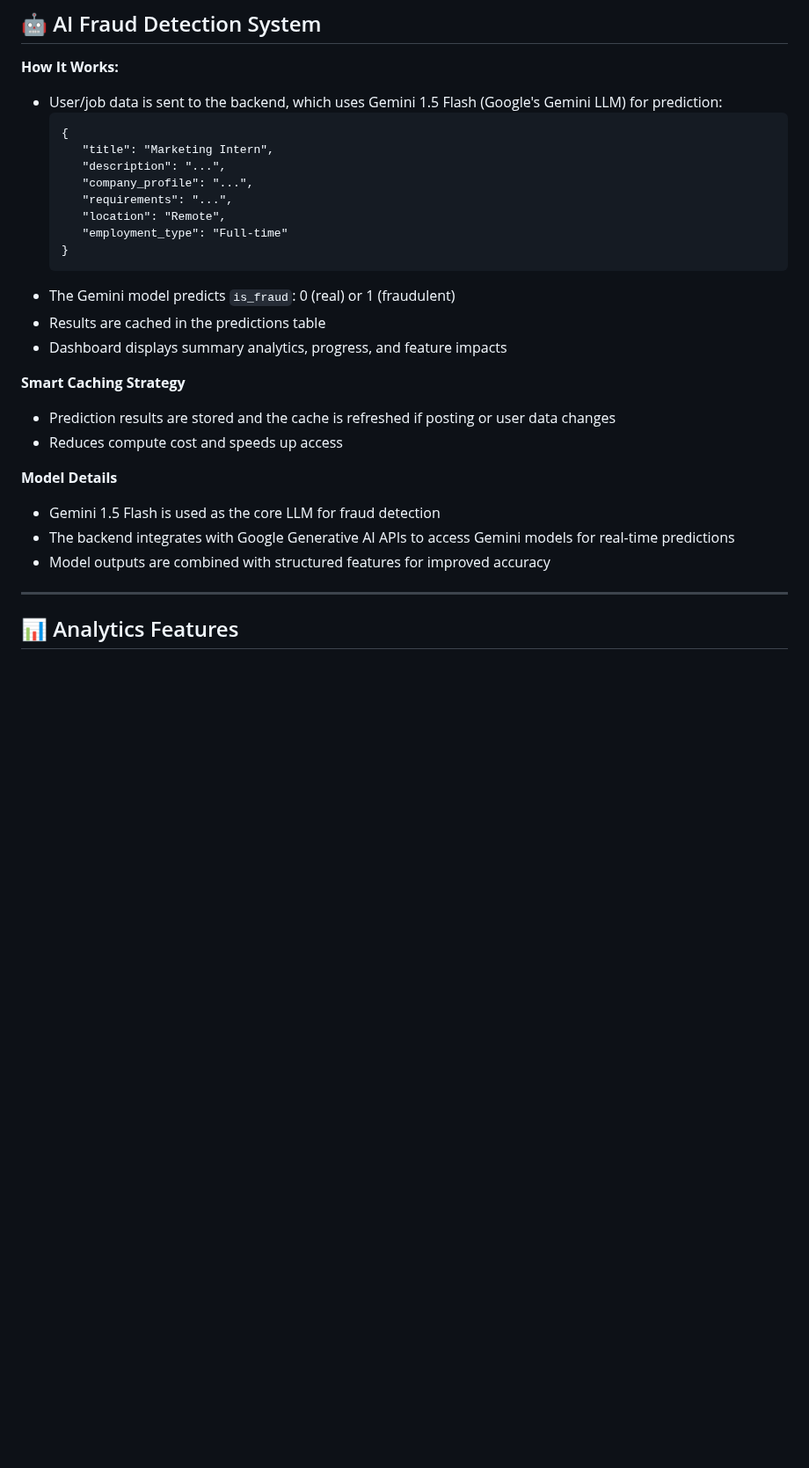
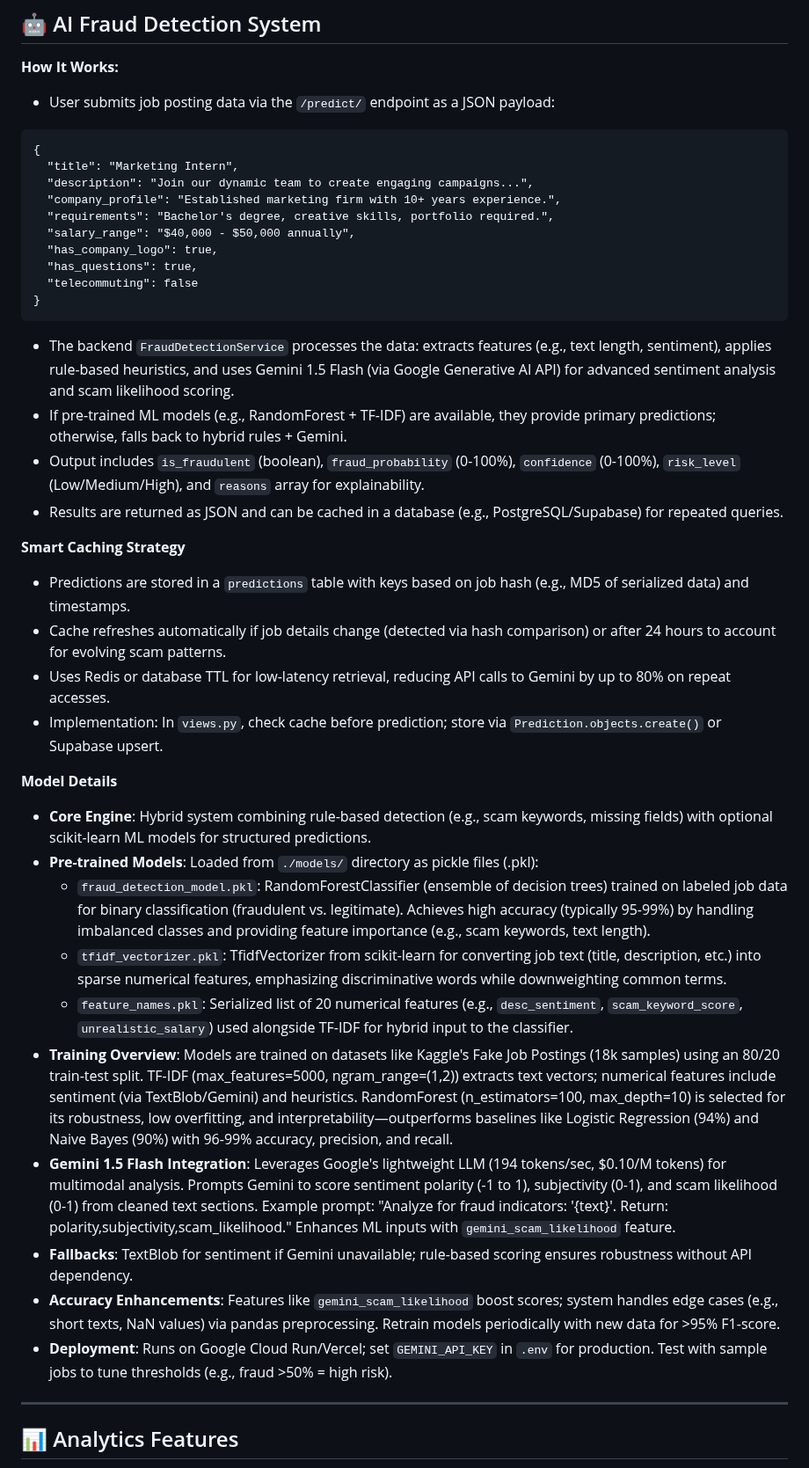
Before and after one commit to sahilshaik13/fraud-detection, a Markdown page: README.md, the part around the change. Shown at 88% size. Rendered like a GitHub page; blank space fills up the shorter version.

Commit message:
feat: Enhance AI Fraud Detection System documentation with detailed prediction process and caching strategy

````diff
--- a/README.md
+++ b/README.md
@@ -224,29 +224,46 @@ Visit http://localhost:8000
 ## 🤖 AI Fraud Detection System
 
 **How It Works:**
-- User/job data is sent to the backend, which uses Gemini 1.5 Flash (Google's Gemini LLM) for prediction:
-   ```
-   {
-      "title": "Marketing Intern",
-      "description": "...",
-      "company_profile": "...",
-      "requirements": "...",
-      "location": "Remote",
-      "employment_type": "Full-time"
-   }
-   ```
-- The Gemini model predicts `is_fraud`: 0 (real) or 1 (fraudulent)
-- Results are cached in the predictions table
-- Dashboard displays summary analytics, progress, and feature impacts
+
+- User submits job posting data via the `/predict/` endpoint as a JSON payload:
+
+```
+{
+  "title": "Marketing Intern",
+  "description": "Join our dynamic team to create engaging campaigns...",
+  "company_profile": "Established marketing firm with 10+ years experience.",
+  "requirements": "Bachelor's degree, creative skills, portfolio required.",
+  "salary_range": "$40,000 - $50,000 annually",
+  "has_company_logo": true,
+  "has_questions": true,
+  "telecommuting": false
+}
+```
+
+- The backend `FraudDetectionService` processes the data: extracts features (e.g., text length, sentiment), applies rule-based heuristics, and uses Gemini 1.5 Flash (via Google Generative AI API) for advanced sentiment analysis and scam likelihood scoring.
+- If pre-trained ML models (e.g., RandomForest + TF-IDF) are available, they provide primary predictions; otherwise, falls back to hybrid rules + Gemini.
+- Output includes `is_fraudulent` (boolean), `fraud_probability` (0-100%), `confidence` (0-100%), `risk_level` (Low/Medium/High), and `reasons` array for explainability.
+- Results are returned as JSON and can be cached in a database (e.g., PostgreSQL/Supabase) for repeated queries.
 
 **Smart Caching Strategy**
-- Prediction results are stored and the cache is refreshed if posting or user data changes
-- Reduces compute cost and speeds up access
+
+- Predictions are stored in a `predictions` table with keys based on job hash (e.g., MD5 of serialized data) and timestamps.
+- Cache refreshes automatically if job details change (detected via hash comparison) or after 24 hours to account for evolving scam patterns.
+- Uses Redis or database TTL for low-latency retrieval, reducing API calls to Gemini by up to 80% on repeat accesses.
+- Implementation: In `views.py`, check cache before prediction; store via `Prediction.objects.create()` or Supabase upsert.
 
 **Model Details**
-- Gemini 1.5 Flash is used as the core LLM for fraud detection
-- The backend integrates with Google Generative AI APIs to access Gemini models for real-time predictions
-- Model outputs are combined with structured features for improved accuracy
+
+- **Core Engine**: Hybrid system combining rule-based detection (e.g., scam keywords, missing fields) with optional scikit-learn ML models for structured predictions.
+- **Pre-trained Models**: Loaded from `./models/` directory as pickle files (.pkl):
+    - `fraud_detection_model.pkl`: RandomForestClassifier (ensemble of decision trees) trained on labeled job data for binary classification (fraudulent vs. legitimate). Achieves high accuracy (typically 95-99%) by handling imbalanced classes and providing feature importance (e.g., scam keywords, text length).
+    - `tfidf_vectorizer.pkl`: TfidfVectorizer from scikit-learn for converting job text (title, description, etc.) into sparse numerical features, emphasizing discriminative words while downweighting common terms.
+    - `feature_names.pkl`: Serialized list of 20 numerical features (e.g., `desc_sentiment`, `scam_keyword_score`, `unrealistic_salary`) used alongside TF-IDF for hybrid input to the classifier.
+- **Training Overview**: Models are trained on datasets like Kaggle's Fake Job Postings (18k samples) using an 80/20 train-test split. TF-IDF (max_features=5000, ngram_range=(1,2)) extracts text vectors; numerical features include sentiment (via TextBlob/Gemini) and heuristics. RandomForest (n_estimators=100, max_depth=10) is selected for its robustness, low overfitting, and interpretability—outperforms baselines like Logistic Regression (94%) and Naive Bayes (90%) with 96-99% accuracy, precision, and recall.
+- **Gemini 1.5 Flash Integration**: Leverages Google's lightweight LLM (194 tokens/sec, \$0.10/M tokens) for multimodal analysis. Prompts Gemini to score sentiment polarity (-1 to 1), subjectivity (0-1), and scam likelihood (0-1) from cleaned text sections. Example prompt: "Analyze for fraud indicators: '{text}'. Return: polarity,subjectivity,scam_likelihood." Enhances ML inputs with `gemini_scam_likelihood` feature.
+- **Fallbacks**: TextBlob for sentiment if Gemini unavailable; rule-based scoring ensures robustness without API dependency.
+- **Accuracy Enhancements**: Features like `gemini_scam_likelihood` boost scores; system handles edge cases (e.g., short texts, NaN values) via pandas preprocessing. Retrain models periodically with new data for >95% F1-score.
+- **Deployment**: Runs on Google Cloud Run/Vercel; set `GEMINI_API_KEY` in `.env` for production. Test with sample jobs to tune thresholds (e.g., fraud >50% = high risk).
 
 ***
 ## 📊 Analytics Features
````
